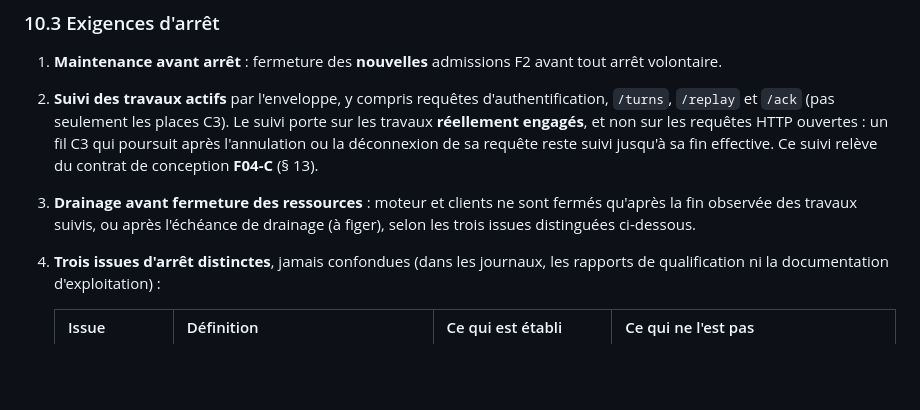
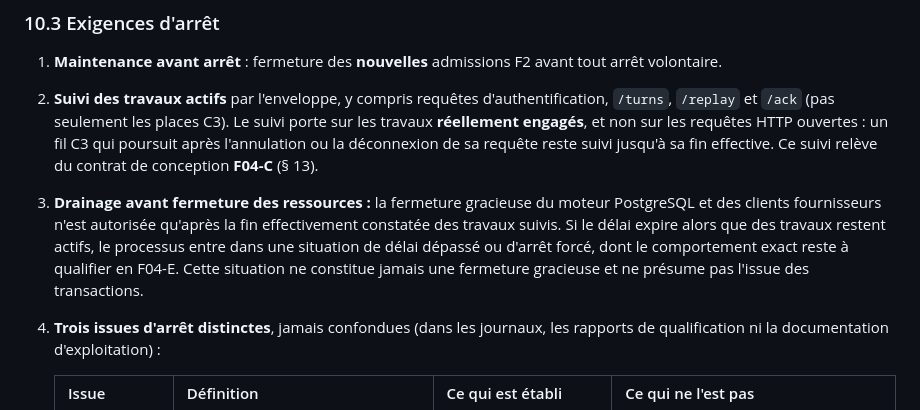
Before and after one commit to robineaubasile-boop/oryx-api, a Markdown page: docs/act_l1_f04a_architecture_v03.md, the part around the change. Rendered like a GitHub page; blank space fills up the shorter version.

Commit message:
docs(act-l1): F04-A V0.3 restate draining before resource closure (10.3 point 3)
Graceful closure of the PostgreSQL engine and provider clients is allowed
only after the observed end of tracked work; an expired delay with active
work is a timeout or forced-stop situation, to be qualified in F04-E, never
a graceful closure, and presumes nothing about transaction outcomes.

Single-point documentation change; P1 and P2 remain open.

Co-Authored-By: Claude Opus 5.5 <noreply@anthropic.com>
Claude-Session: https://claude.ai/code/session_01XArXqpkn8f7LJR5Y6wgN6B

```diff
--- a/docs/act_l1_f04a_architecture_v03.md
+++ b/docs/act_l1_f04a_architecture_v03.md
@@ -420,8 +420,11 @@ couvert par ce contrat et exigerait une révision.
    `/ack` (pas seulement les places C3). Le suivi porte sur les travaux **réellement engagés**, et non sur les
    requêtes HTTP ouvertes : un fil C3 qui poursuit après l'annulation ou la déconnexion de sa requête reste
    suivi jusqu'à sa fin effective. Ce suivi relève du contrat de conception **F04-C** (§ 13).
-3. **Drainage avant fermeture des ressources** : moteur et clients ne sont fermés qu'après la fin observée des
-   travaux suivis, ou après l'échéance de drainage (à figer), selon les trois issues distinguées ci-dessous.
+3. **Drainage avant fermeture des ressources :** la fermeture gracieuse du moteur PostgreSQL et des clients
+   fournisseurs n'est autorisée qu'après la fin effectivement constatée des travaux suivis. Si le délai expire
+   alors que des travaux restent actifs, le processus entre dans une situation de délai dépassé ou d'arrêt
+   forcé, dont le comportement exact reste à qualifier en F04-E. Cette situation ne constitue jamais une
+   fermeture gracieuse et ne présume pas l'issue des transactions.
 4. **Trois issues d'arrêt distinctes**, jamais confondues (dans les journaux, les rapports de qualification ni
    la documentation d'exploitation) :
 
```
